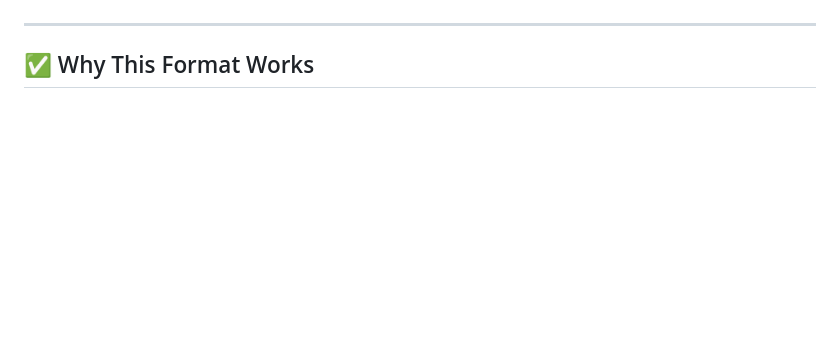
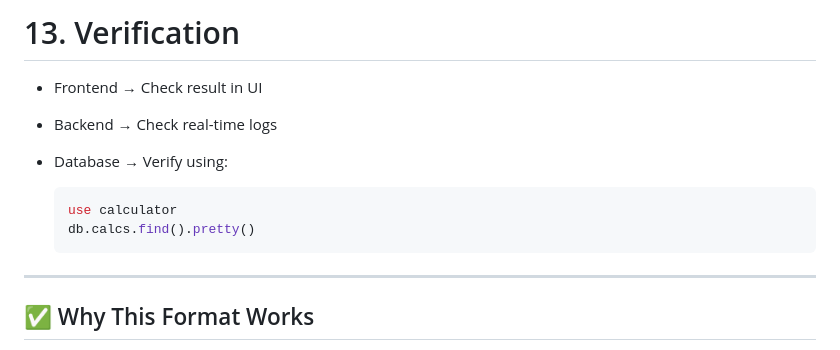
Before and after one commit to richards7/Dockerized-Three-Tier-Calculator-Application, a Markdown page: README.md, the part around one of its changes. Drawn GitHub-style; blank space fills up the shorter version.

Commit message:
Revise end-to-end flow in README for clarity
Updated the end-to-end flow section for clarity and formatting consistency.

````diff
--- a/README.md
+++ b/README.md
@@ -98,3 +92,14 @@ This project demonstrates a simple three-tier web application using Docker. The
+# 13. Verification
+
+* Frontend → Check result in UI
+* Backend → Check real-time logs
+* Database → Verify using:
+
+  ```js
+  use calculator
+  db.calcs.find().pretty()
+  ```
+
 
 ---
 
````
Also changed, not shown: other parts of README.md (+75 -81 lines).
